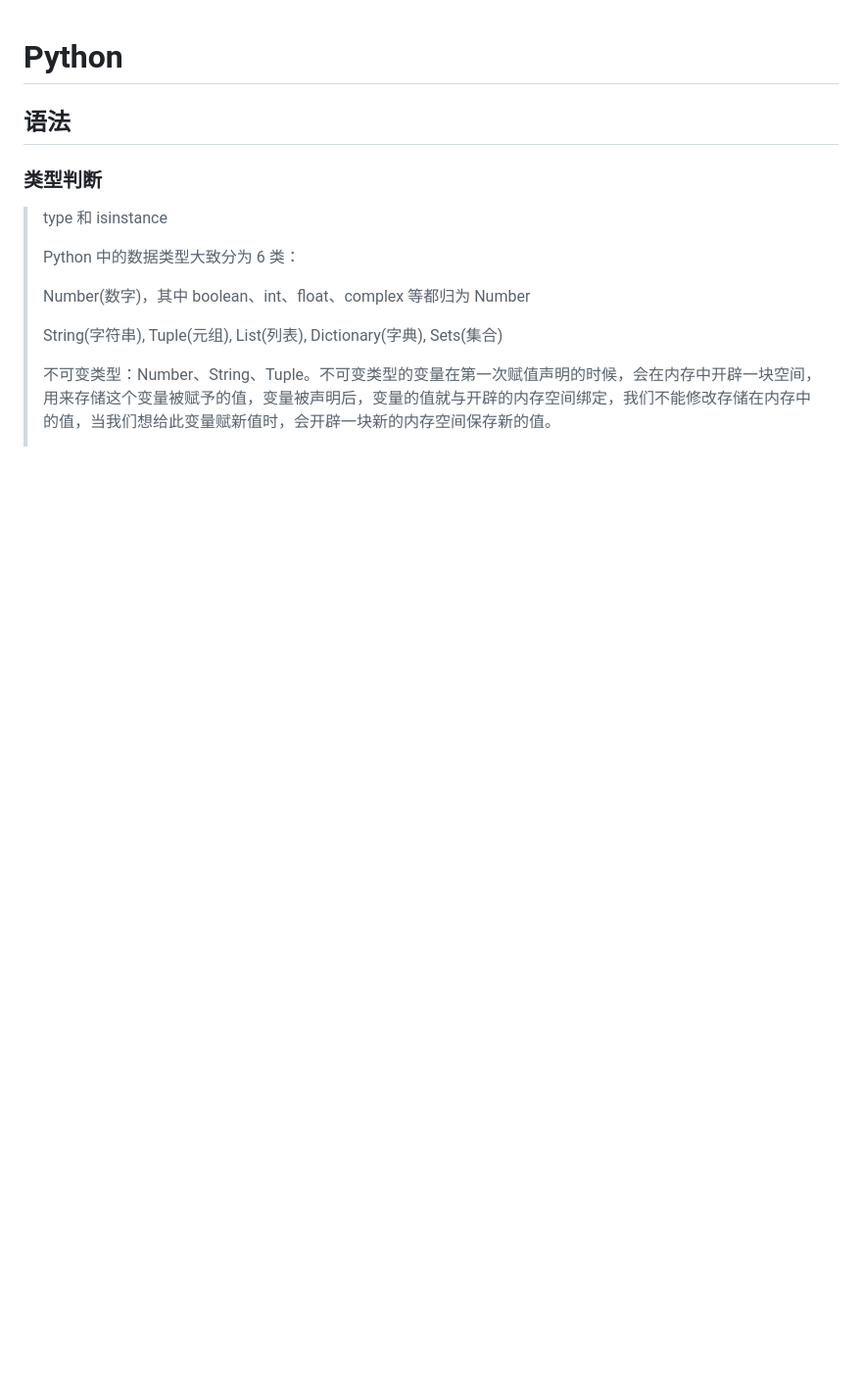
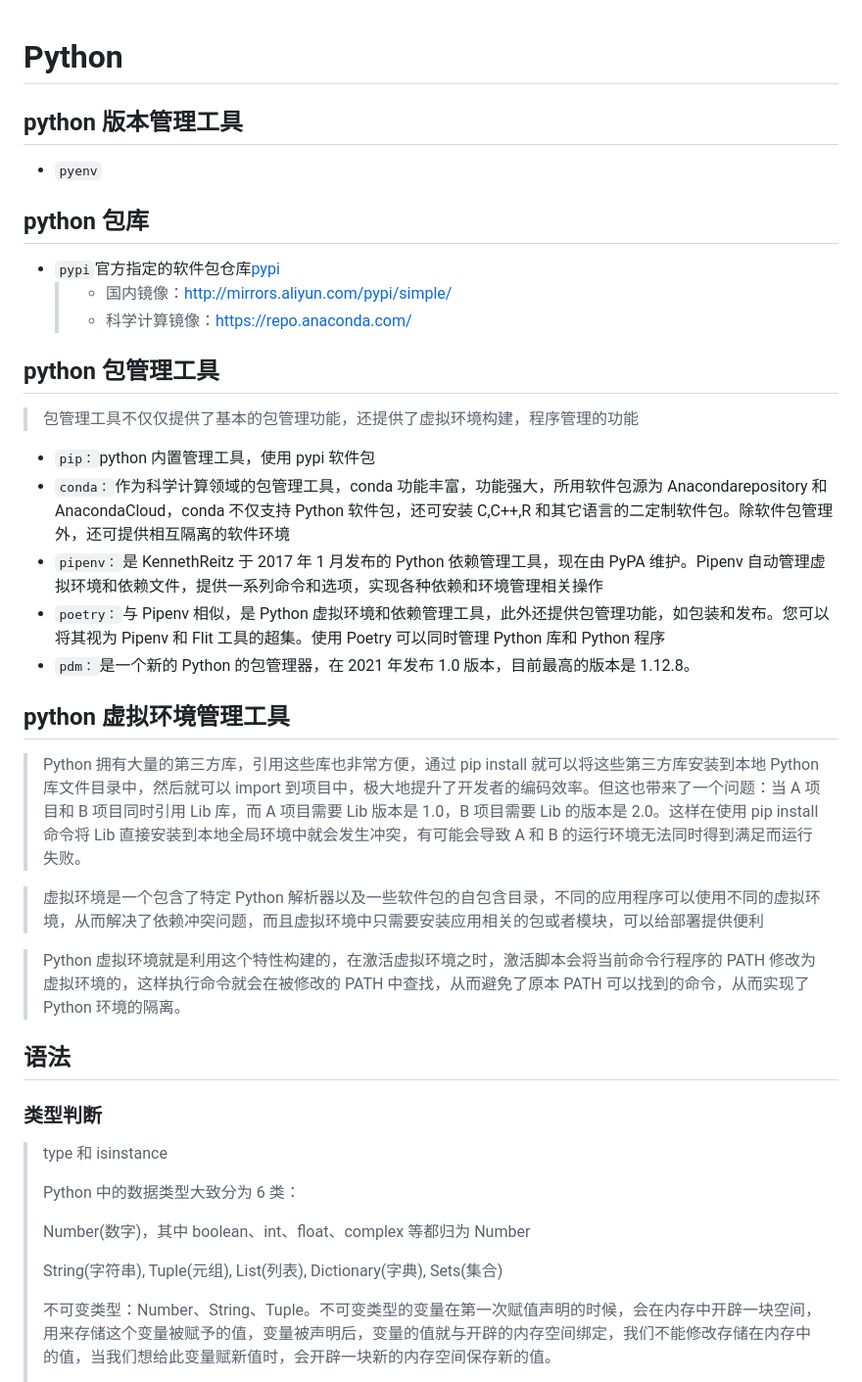
Before and after one commit to TigerWFH/wfhsite, a Markdown page: docs/python.md, the part around the change. Shown at 98% size. GitHub-like rendering; blank space fills up the shorter version.

Commit message:
doc: 补充python的虚拟环境知识

```diff
--- a/docs/python.md
+++ b/docs/python.md
@@ -1,4 +1,32 @@
 # Python
+
+## python 版本管理工具
+
+- `pyenv`
+
+## python 包库
+
+- `pypi`官方指定的软件包仓库[pypi](https://pypi.org)
+  > - 国内镜像：http://mirrors.aliyun.com/pypi/simple/
+  > - 科学计算镜像：https://repo.anaconda.com/
+
+## python 包管理工具
+
+> 包管理工具不仅仅提供了基本的包管理功能，还提供了虚拟环境构建，程序管理的功能
+
+- `pip：`python 内置管理工具，使用 pypi 软件包
+- `conda：`作为科学计算领域的包管理工具，conda 功能丰富，功能强大，所用软件包源为 Anacondarepository 和 AnacondaCloud，conda 不仅支持 Python 软件包，还可安装 C,C++,R 和其它语言的二定制软件包。除软件包管理外，还可提供相互隔离的软件环境
+- `pipenv：`是 KennethReitz 于 2017 年 1 月发布的 Python 依赖管理工具，现在由 PyPA 维护。Pipenv 自动管理虚拟环境和依赖文件，提供一系列命令和选项，实现各种依赖和环境管理相关操作
+- `poetry：`与 Pipenv 相似，是 Python 虚拟环境和依赖管理工具，此外还提供包管理功能，如包装和发布。您可以将其视为 Pipenv 和 Flit 工具的超集。使用 Poetry 可以同时管理 Python 库和 Python 程序
+- `pdm：`是一个新的 Python 的包管理器，在 2021 年发布 1.0 版本，目前最高的版本是 1.12.8。
+
+## python 虚拟环境管理工具
+
+> Python 拥有大量的第三方库，引用这些库也非常方便，通过 pip install 就可以将这些第三方库安装到本地 Python 库文件目录中，然后就可以 import 到项目中，极大地提升了开发者的编码效率。但这也带来了一个问题：当 A 项目和 B 项目同时引用 Lib 库，而 A 项目需要 Lib 版本是 1.0，B 项目需要 Lib 的版本是 2.0。这样在使用 pip install 命令将 Lib 直接安装到本地全局环境中就会发生冲突，有可能会导致 A 和 B 的运行环境无法同时得到满足而运行失败。
+
+> 虚拟环境是一个包含了特定 Python 解析器以及一些软件包的自包含目录，不同的应用程序可以使用不同的虚拟环境，从而解决了依赖冲突问题，而且虚拟环境中只需要安装应用相关的包或者模块，可以给部署提供便利
+
+> Python 虚拟环境就是利用这个特性构建的，在激活虚拟环境之时，激活脚本会将当前命令行程序的 PATH 修改为虚拟环境的，这样执行命令就会在被修改的 PATH 中查找，从而避免了原本 PATH 可以找到的命令，从而实现了 Python 环境的隔离。
 
 ## 语法
 
```
